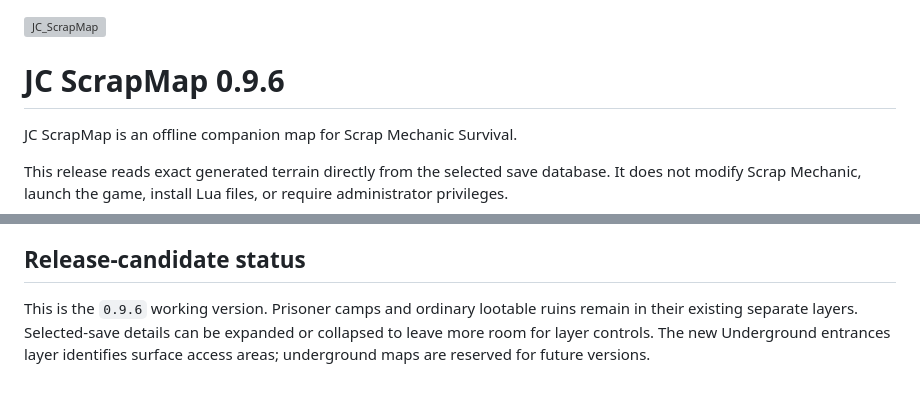
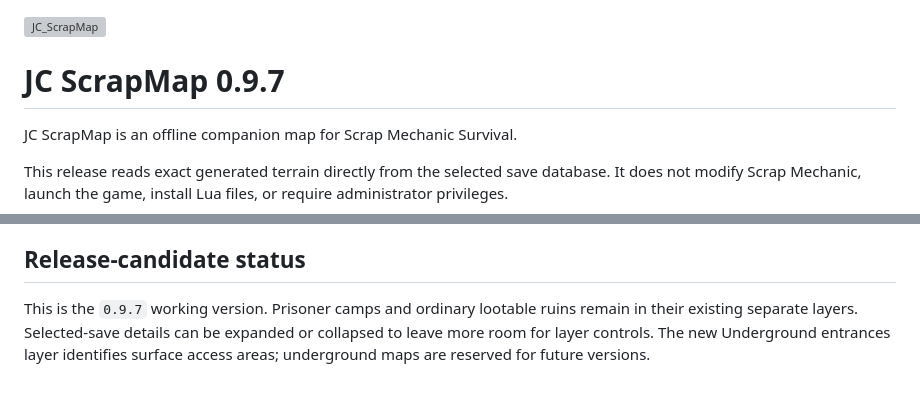
Before and after one commit to JCataclisma/JC_ScrapMap, a Markdown page: README.md, 2 parts joined by grey strips. GitHub-like rendering; grey boxes are pictures that could not be loaded.

```diff
--- a/README.md
+++ b/README.md
@@ -1,6 +1,6 @@
 <img width="1912" height="885" alt="JC_ScrapMap" src="https://github.com/user-attachments/assets/ab971df4-aebb-4b4d-8b45-6071269072c2" />
 
-# JC ScrapMap 0.9.6
+# JC ScrapMap 0.9.7
 
 JC ScrapMap is an offline companion map for Scrap Mechanic Survival.
 
@@ -91,7 +91,7 @@ release.
 
 ## Release-candidate status
 
-This is the `0.9.6` working version. Prisoner camps and ordinary
+This is the `0.9.7` working version. Prisoner camps and ordinary
 lootable ruins remain in their existing separate layers. Selected-save details
 can be expanded or collapsed to leave more room for layer controls. The new
 Underground entrances layer identifies surface access areas; underground maps
```
